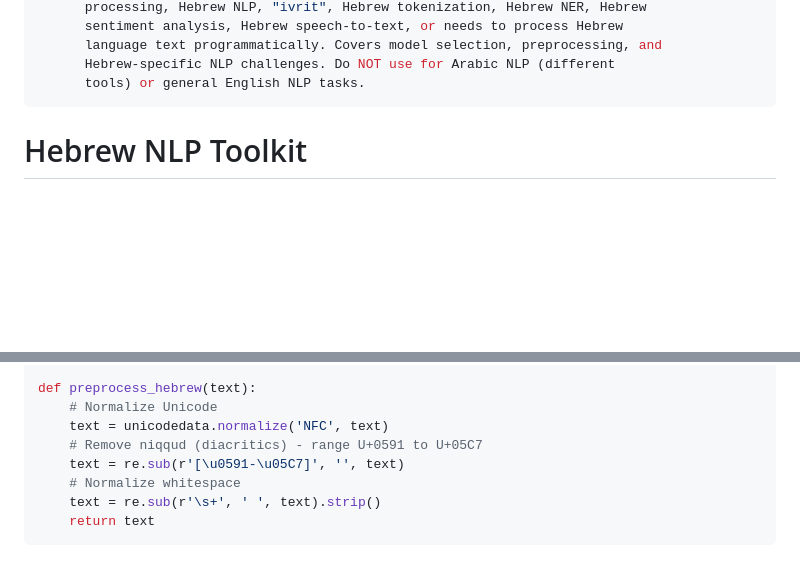
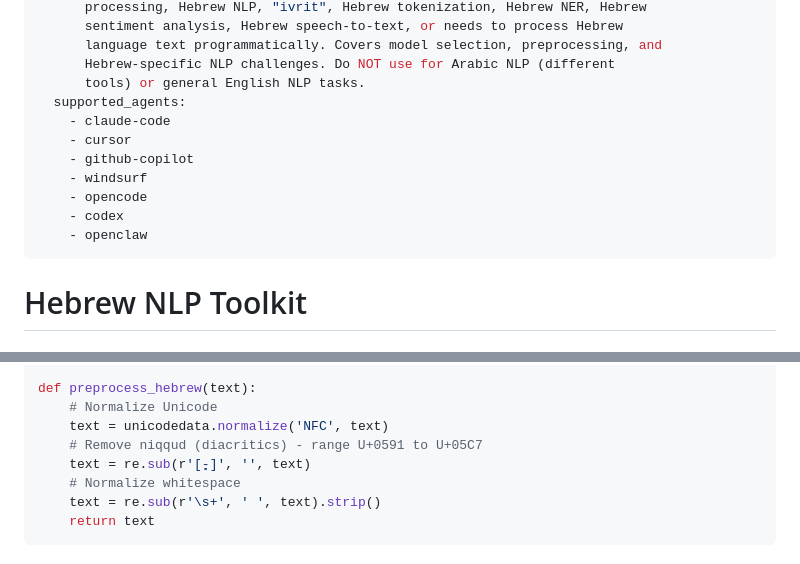
Before and after one commit to skills-il/localization, a Markdown page: hebrew-nlp-toolkit/SKILL.md, 2 parts joined by grey strips. GitHub-like rendering; blank space fills up the shorter version.

Commit message:
feat: add supported_agents to SKILL.md metadata

```diff
--- a/hebrew-nlp-toolkit/SKILL.md
+++ b/hebrew-nlp-toolkit/SKILL.md
@@ -37,6 +37,14 @@ metadata:
       language text programmatically. Covers model selection, preprocessing, and
       Hebrew-specific NLP challenges. Do NOT use for Arabic NLP (different
       tools) or general English NLP tasks.
+  supported_agents:
+    - claude-code
+    - cursor
+    - github-copilot
+    - windsurf
+    - opencode
+    - codex
+    - openclaw
 ---
 
 # Hebrew NLP Toolkit
@@ -95,7 +103,7 @@ def preprocess_hebrew(text):
     # Normalize Unicode
     text = unicodedata.normalize('NFC', text)
     # Remove niqqud (diacritics) - range U+0591 to U+05C7
-    text = re.sub(r'[\u0591-\u05C7]', '', text)
+    text = re.sub(r'[֑-ׇ]', '', text)
     # Normalize whitespace
     text = re.sub(r'\s+', ' ', text).strip()
     return text
```
